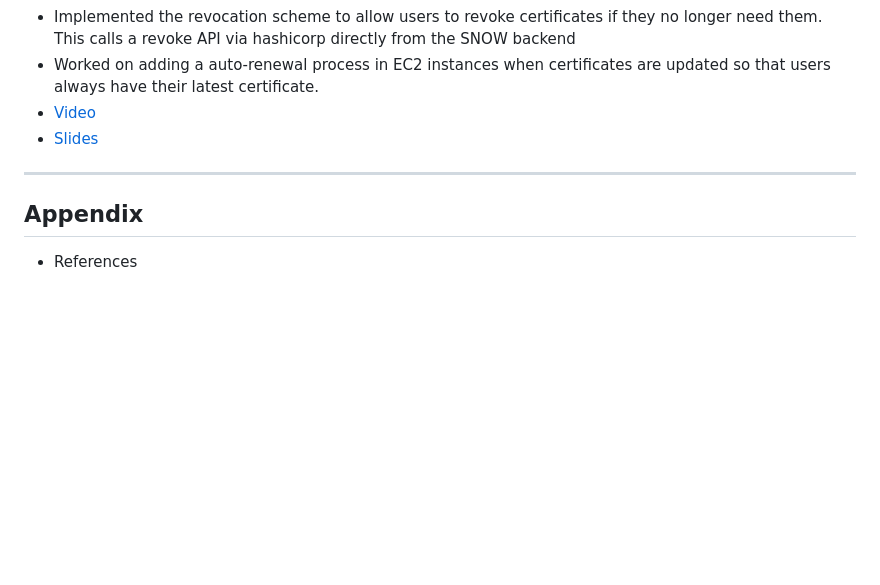
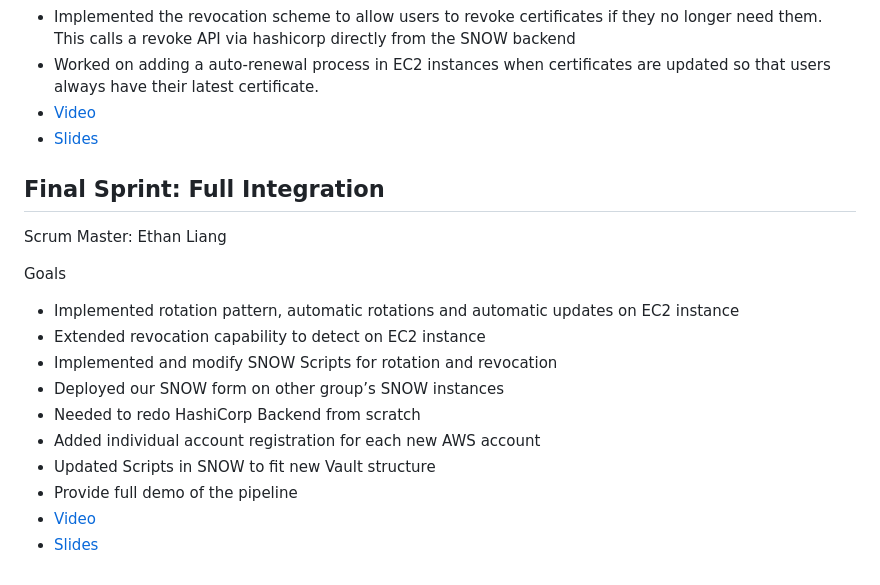
Before and after one commit to EC528-Fall-2025/AutoSec-Certs, a Markdown page: README.md, the part around the change. GitHub-like rendering; blank space fills up the shorter version.

Commit message:
Update README with final sprint integration details
Added details about the final sprint, including goals and resources.

```diff
--- a/README.md
+++ b/README.md
@@ -248,7 +248,18 @@ Goals: Implement Revocation scheme and update any areas that needed to be fixed
 - Worked on adding a auto-renewal process in EC2 instances when certificates are updated so that users always have their latest certificate.
 - [Video](https://youtu.be/uU5UmmiCaWU)
 - [Slides](https://docs.google.com/presentation/d/17eIUfChpgMU3zHvkpkt6drcIUEuHpbUIxZGkd5uSkNA/edit?slide=id.g3a912a14aee_0_0#slide=id.g3a912a14aee_0_0)
----
 
-## Appendix
-- References
+## Final Sprint: Full Integration
+Scrum Master: Ethan Liang
+
+Goals
+- Implemented rotation pattern, automatic rotations and automatic updates on EC2 instance
+- Extended revocation capability to detect on EC2 instance
+- Implemented and modify SNOW Scripts for rotation and revocation
+- Deployed our SNOW form on other group’s SNOW instances
+- Needed to redo HashiCorp Backend from scratch
+- Added individual account registration for each new AWS account
+- Updated Scripts in SNOW to fit new Vault structure
+- Provide full demo of the pipeline
+- [Video](https://www.youtube.com/watch?v=3NctCPJD7MQ)
+- [Slides](https://docs.google.com/presentation/d/1NsD5dyMyJEz2v-cS9wldk7UpC1lMFSThC30EMYtJnjU/edit?slide=id.g3aced006519_0_3078#slide=id.g3aced006519_0_3078)
```
